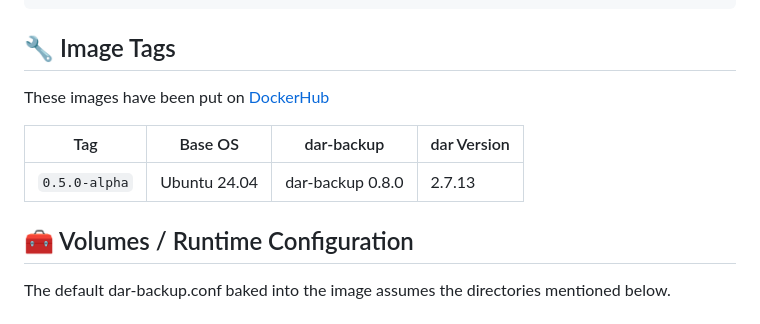
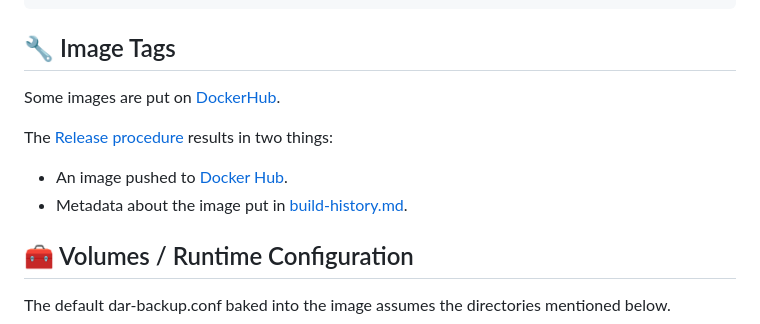
Before and after one commit to per2jensen/dar-backup-image, a Markdown page: README.md, the part around the change. GitHub-like rendering.

Commit message:
Doc update on tags + Release procedure

```diff
--- a/README.md
+++ b/README.md
@@ -59,11 +59,13 @@ make test
 
 ## 🔧 Image Tags
 
-These images have been put on [DockerHub](https://hub.docker.com/r/per2jensen/dar-backup/tags)
+Some  images are put on [DockerHub](https://hub.docker.com/r/per2jensen/dar-backup/tags).
 
-| Tag           | Base OS      | dar-backup       |dar Version |
-| ---------     | ------------ | ---------------- |------------|
-| `0.5.0-alpha` | Ubuntu 24.04 | dar-backup 0.8.0 | 2.7.13     |
+The [Release procedure](https://github.com/per2jensen/dar-backup-image/blob/main/doc/Release.md) results in two things:
+
+- An image pushed to [Docker Hub](https://hub.docker.com/r/per2jensen/dar-backup/tags).
+- Metadata about the image put in [build-history.md](https://github.com/per2jensen/dar-backup-image/blob/main/doc/build-history.json).
+
 
 ## 🧰 Volumes / Runtime Configuration
 
```
Also changed, not shown: doc/README.md (deleted, +0 -35 lines), doc/Release.md (added, +75 -0 lines).
